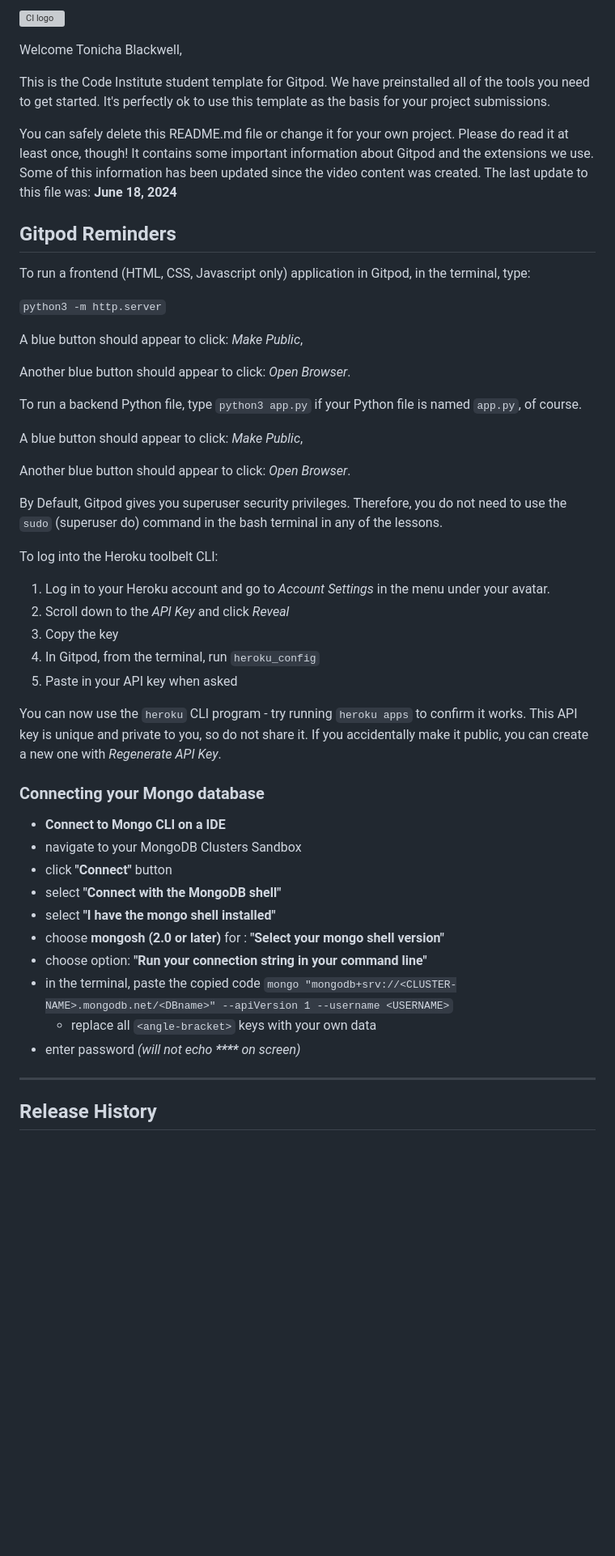
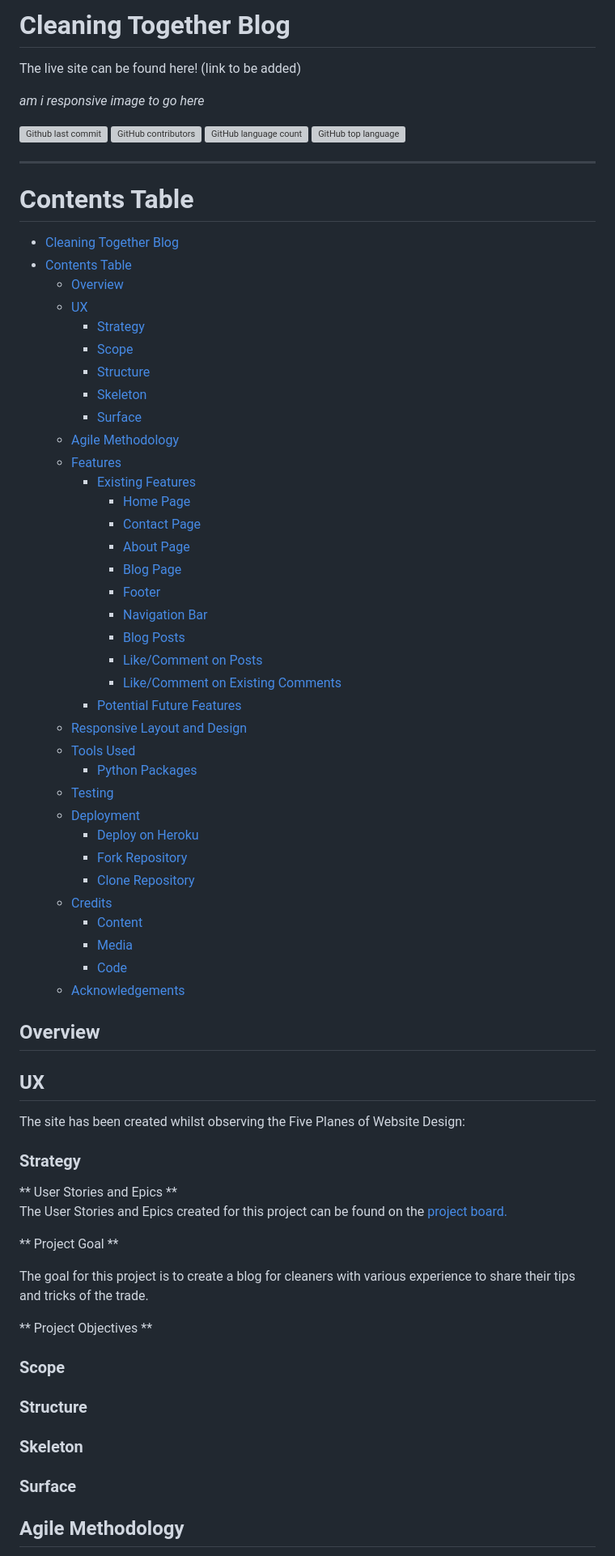
Before and after one commit to TonichaB/cleaning-blog, a Markdown page: README.md, the part around one of its changes. Shown at 81% size. GitHub-like rendering; blank space fills up the shorter version; grey boxes are pictures that could not be loaded.

Commit message:
docs: set up initial template for README.md and add deployment content

```diff
--- a/README.md
+++ b/README.md
@@ -1,53 +1,78 @@
-![CI logo](https://codeinstitute.s3.amazonaws.com/fullstack/ci_logo_small.png)
+# Cleaning Together Blog
 
-Welcome Tonicha Blackwell,
+The live site can be found here! (link to be added)
 
-This is the Code Institute student template for Gitpod. We have preinstalled all of the tools you need to get started. It's perfectly ok to use this template as the basis for your project submissions.
+*am i responsive image to go here*
 
-You can safely delete this README.md file or change it for your own project. Please do read it at least once, though! It contains some important information about Gitpod and the extensions we use. Some of this information has been updated since the video content was created. The last update to this file was: **June 18, 2024**
+![Github last commit](https://img.shields.io/github/last-commit/TonichaB/cleaning-blog?color=green)
+![GitHub contributors](https://img.shields.io/github/contributors/TonichaB/cleaning-blog?color=yellow)
+![GitHub language count](https://img.shields.io/github/languages/count/TonichaB/cleaning-blog?color=blue)
+![GitHub top language](https://img.shields.io/github/languages/top/TonichaB/cleaning-blog?color=red)
+<hr>
 
-## Gitpod Reminders
+# Contents Table
 
-To run a frontend (HTML, CSS, Javascript only) application in Gitpod, in the terminal, type:
+- [Cleaning Together Blog](#cleaning-together-blog)
+- [Contents Table](#contents-table)
+  - [Overview](#overview)
+  - [UX](#ux)
+    - [Strategy](#strategy)
+    - [Scope](#scope)
+    - [Structure](#structure)
+    - [Skeleton](#skeleton)
+    - [Surface](#surface)
+  - [Agile Methodology](#agile-methodology)
+  - [Features](#features)
+    - [Existing Features](#existing-features)
+      - [Home Page](#home-page)
+      - [Contact Page](#contact-page)
+      - [About Page](#about-page)
+      - [Blog Page](#blog-page)
+      - [Footer](#footer)
+      - [Navigation Bar](#navigation-bar)
+      - [Blog Posts](#blog-posts)
+      - [Like/Comment on Posts](#likecomment-on-posts)
+      - [Like/Comment on Existing Comments](#likecomment-on-existing-comments)
+    - [Potential Future Features](#potential-future-features)
+  - [Responsive Layout and Design](#responsive-layout-and-design)
+  - [Tools Used](#tools-used)
+    - [Python Packages](#python-packages)
+  - [Testing](#testing)
+  - [Deployment](#deployment)
+    - [Deploy on Heroku](#deploy-on-heroku)
+    - [Fork Repository](#fork-repository)
+    - [Clone Repository](#clone-repository)
+  - [Credits](#credits)
+    - [Content](#content)
+    - [Media](#media)
+    - [Code](#code)
+  - [Acknowledgements](#acknowledgements)
 
-`python3 -m http.server`
+## Overview
 
-A blue button should appear to click: _Make Public_,
+## UX
 
-Another blue button should appear to click: _Open Browser_.
+The site has been created whilst observing the Five Planes of Website Design:
 
-To run a backend Python file, type `python3 app.py` if your Python file is named `app.py`, of course.
+### Strategy
 
-A blue button should appear to click: _Make Public_,
+** User Stories and Epics **<br>
+The User Stories and Epics created for this project can be found on the [project board.]() <br>
 
-Another blue button should appear to click: _Open Browser_.
+** Project Goal ** <br>
 
-By Default, Gitpod gives you superuser security privileges. Therefore, you do not need to use the `sudo` (superuser do) command in the bash terminal in any of the lessons.
+The goal for this project is to create a blog for cleaners with various experience to share their tips and tricks of the trade. <br>
 
-To log into the Heroku toolbelt CLI:
+** Project Objectives **
 
-1. Log in to your Heroku account and go to *Account Settings* in the menu under your avatar.
-2. Scroll down to the *API Key* and click *Reveal*
-3. Copy the key
-4. In Gitpod, from the terminal, run `heroku_config`
-5. Paste in your API key when asked
 
-You can now use the `heroku` CLI program - try running `heroku apps` to confirm it works. This API key is unique and private to you, so do not share it. If you accidentally make it public, you can create a new one with _Regenerate API Key_.
+### Scope
 
-### Connecting your Mongo database
+### Structure
 
-- **Connect to Mongo CLI on a IDE**
-- navigate to your MongoDB Clusters Sandbox
-- click **"Connect"** button
-- select **"Connect with the MongoDB shell"**
-- select **"I have the mongo shell installed"**
-- choose **mongosh (2.0 or later)** for : **"Select your mongo shell version"**
-- choose option: **"Run your connection string in your command line"**
-- in the terminal, paste the copied code `mongo "mongodb+srv://<CLUSTER-NAME>.mongodb.net/<DBname>" --apiVersion 1 --username <USERNAME>`
-  - replace all `<angle-bracket>` keys with your own data
-- enter password _(will not echo **\*\*\*\*** on screen)_
+### Skeleton
 
-------
+### Surface
 
-## Release History
+## Agile Methodology
 
```
Also changed, not shown: other parts of README.md (+54 -44 lines).
